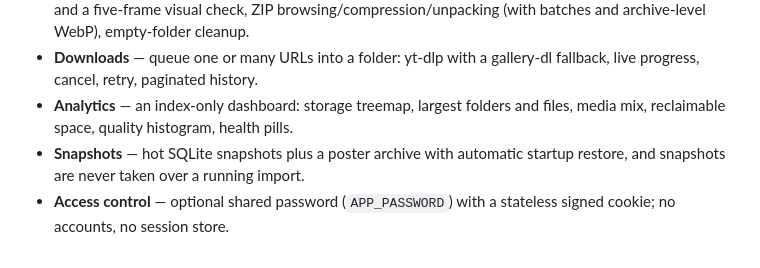
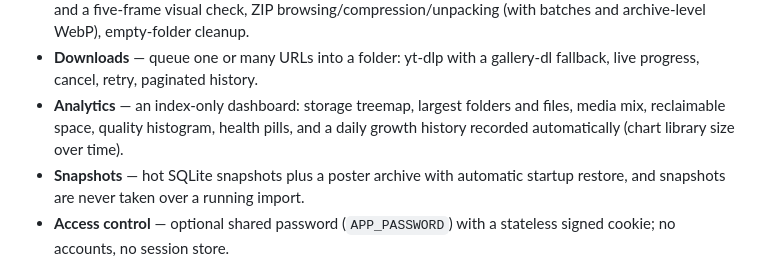
Before and after one commit to bslater509/Media-library, a Markdown page: README.md, the part around the change. GitHub-like rendering.

Commit message:
Document library growth history

```diff
--- a/README.md
+++ b/README.md
@@ -31,7 +31,8 @@ client at `/`, backed by a single SQLite index.
 - **Downloads** — queue one or many URLs into a folder: yt-dlp with a
   gallery-dl fallback, live progress, cancel, retry, paginated history.
 - **Analytics** — an index-only dashboard: storage treemap, largest folders and
-  files, media mix, reclaimable space, quality histogram, health pills.
+  files, media mix, reclaimable space, quality histogram, health pills, and a
+  daily growth history recorded automatically (chart library size over time).
 - **Snapshots** — hot SQLite snapshots plus a poster archive with automatic
   startup restore, and snapshots are never taken over a running import.
 - **Access control** — optional shared password (`APP_PASSWORD`) with a
```
Also changed, not shown: AGENTS.md (+5 -0 lines), CHANGELOG.md (+13 -0 lines).
